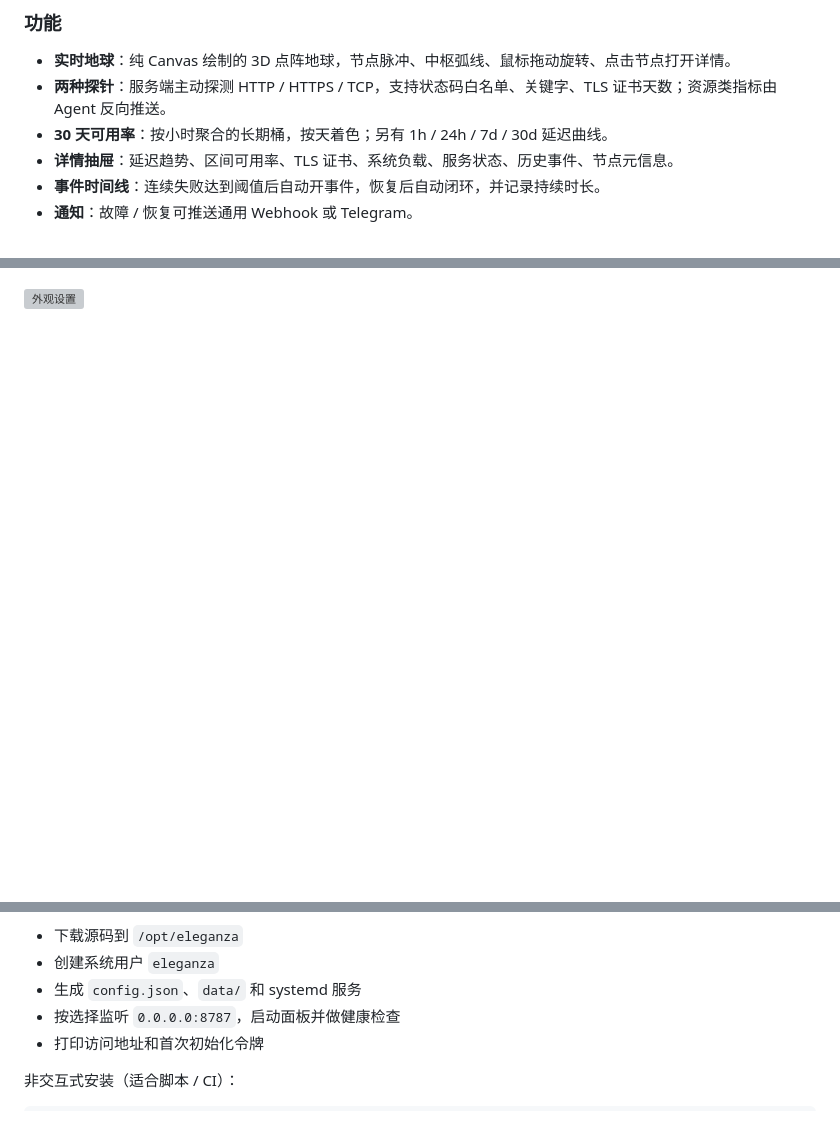
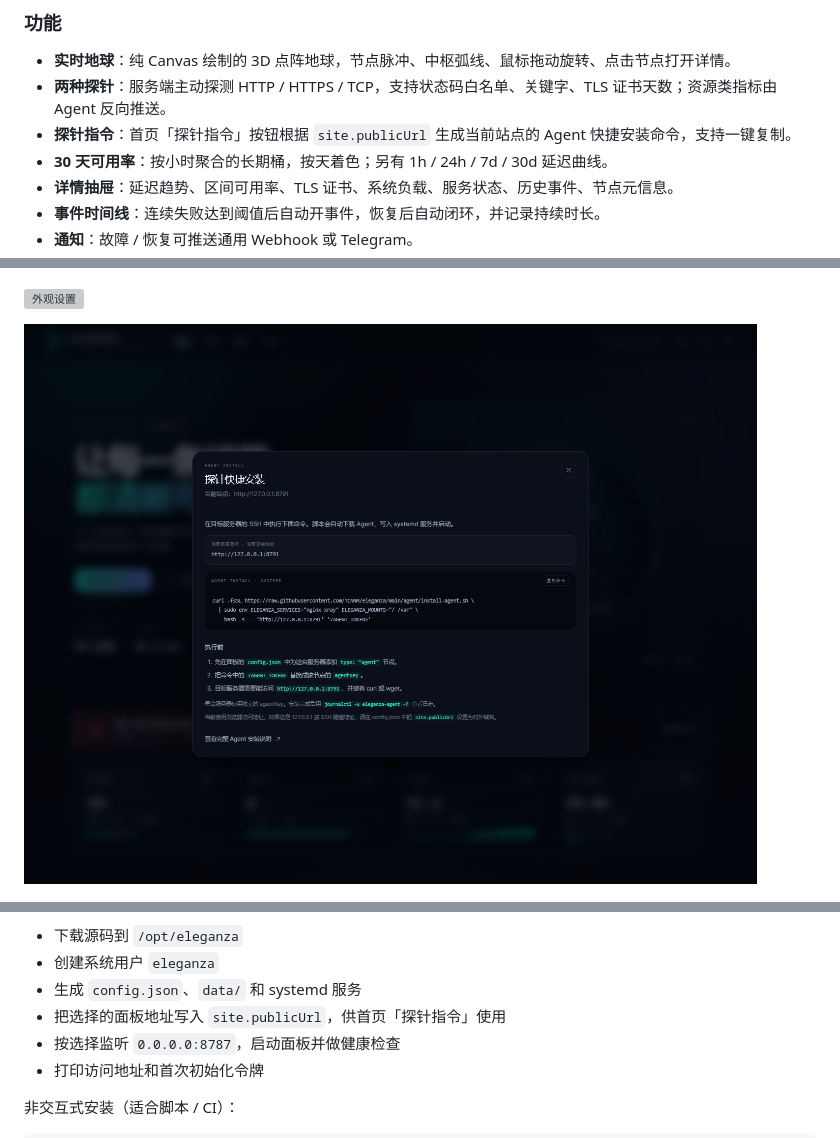
Before and after one commit to TCNNM/eleganza, a Markdown page: README.md, 3 parts joined by grey strips. GitHub-like rendering; pictures changed too: docs/probe-command.png (added); blank space fills up the shorter version; grey boxes are pictures that could not be loaded.

Commit message:
panel: add site-bound probe install command dialog

```diff
--- a/README.md
+++ b/README.md
@@ -62,6 +62,7 @@ Eleganza 把自己定位成 **只读的观测面板**，不接管代理协议、
 
 - **实时地球**：纯 Canvas 绘制的 3D 点阵地球，节点脉冲、中枢弧线、鼠标拖动旋转、点击节点打开详情。
 - **两种探针**：服务端主动探测 HTTP / HTTPS / TCP，支持状态码白名单、关键字、TLS 证书天数；资源类指标由 Agent 反向推送。
+- **探针指令**：首页「探针指令」按钮根据 `site.publicUrl` 生成当前站点的 Agent 快捷安装命令，支持一键复制。
 - **30 天可用率**：按小时聚合的长期桶，按天着色；另有 1h / 24h / 7d / 30d 延迟曲线。
 - **详情抽屉**：延迟趋势、区间可用率、TLS 证书、系统负载、服务状态、历史事件、节点元信息。
 - **事件时间线**：连续失败达到阈值后自动开事件，恢复后自动闭环，并记录持续时长。
@@ -74,6 +75,8 @@ Eleganza 把自己定位成 **只读的观测面板**，不接管代理协议、
 ![节点详情](docs/drawer.png)
 
 ![外观设置](docs/appearance.png)
+
+![探针指令](docs/probe-command.png)
 
 ![用户管理](docs/accounts.png)
 
@@ -164,6 +167,7 @@ curl -fsSL https://raw.githubusercontent.com/TCNNM/eleganza/main/deploy/install-
 - 下载源码到 `/opt/eleganza`
 - 创建系统用户 `eleganza`
 - 生成 `config.json`、`data/` 和 systemd 服务
+- 把选择的面板地址写入 `site.publicUrl`，供首页「探针指令」使用
 - 按选择监听 `0.0.0.0:8787`，启动面板并做健康检查
 - 打印访问地址和首次初始化令牌
 
```
Also changed, not shown: other parts of README.md (+1 -0 lines), 8 other files.
